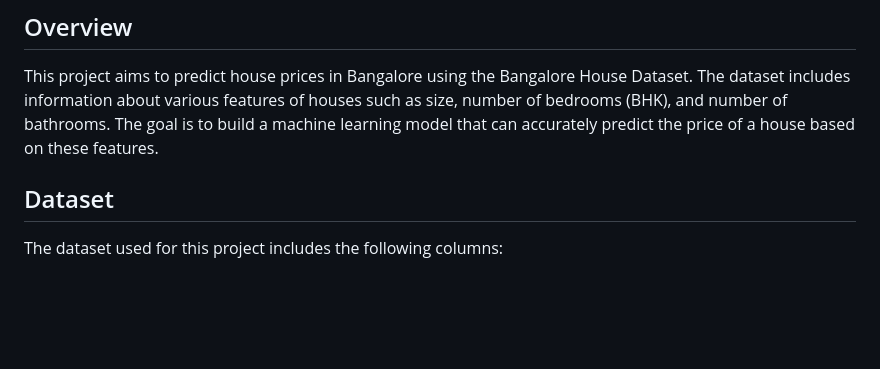
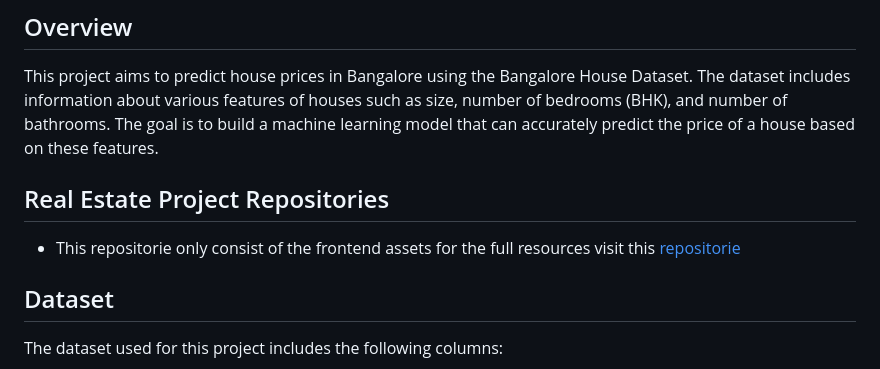
Before and after one commit to thearmanqureshi/Real-Estate-Project, a Markdown page: README.md, the part around the change. GitHub-like rendering; blank space fills up the shorter version.

```diff
--- a/README.md
+++ b/README.md
@@ -2,6 +2,10 @@
 
 ## Overview
 This project aims to predict house prices in Bangalore using the Bangalore House Dataset. The dataset includes information about various features of houses such as size, number of bedrooms (BHK), and number of bathrooms. The goal is to build a machine learning model that can accurately predict the price of a house based on these features.
+
+## Real Estate Project Repositories
+
+- This repositorie only consist of the frontend assets for the full resources visit this [repositorie](https://github.com/anshh-arora/real_estate_price_prediction.github.io)
 
 ## Dataset
 The dataset used for this project includes the following columns:
```
